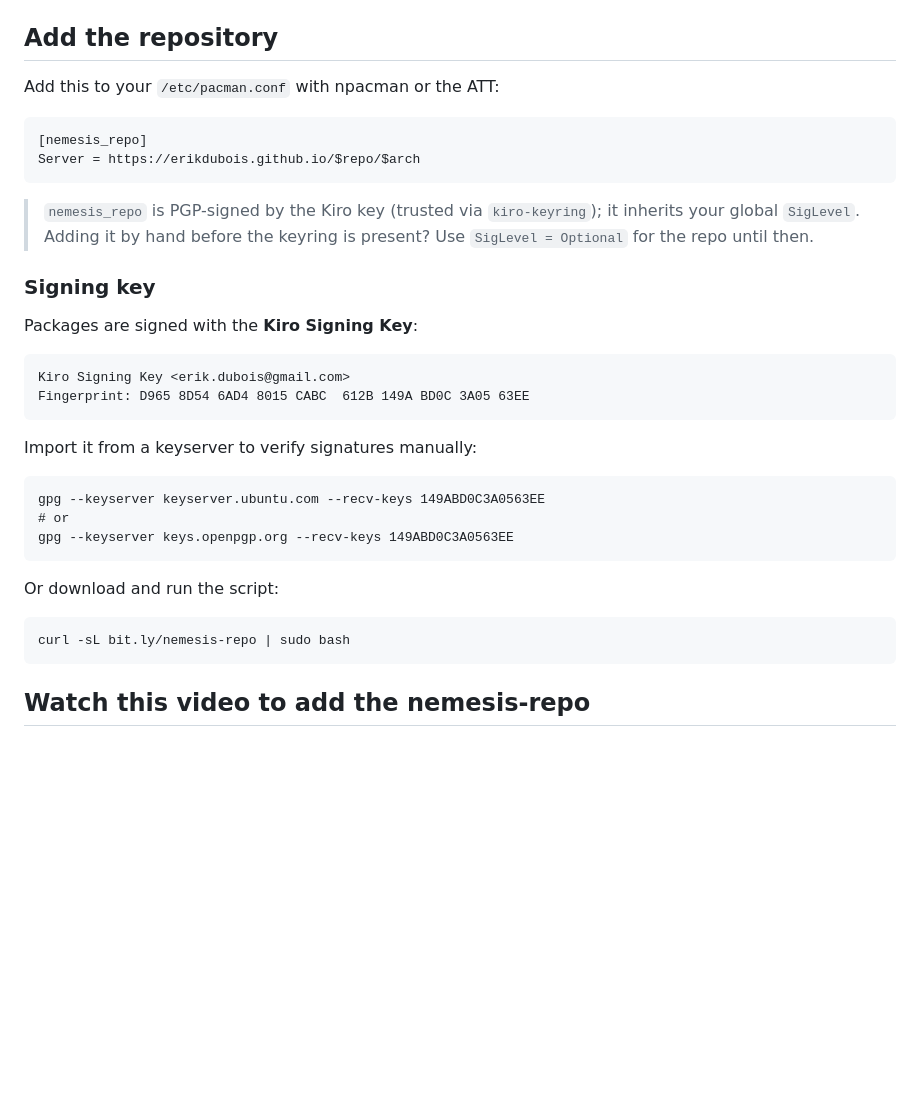
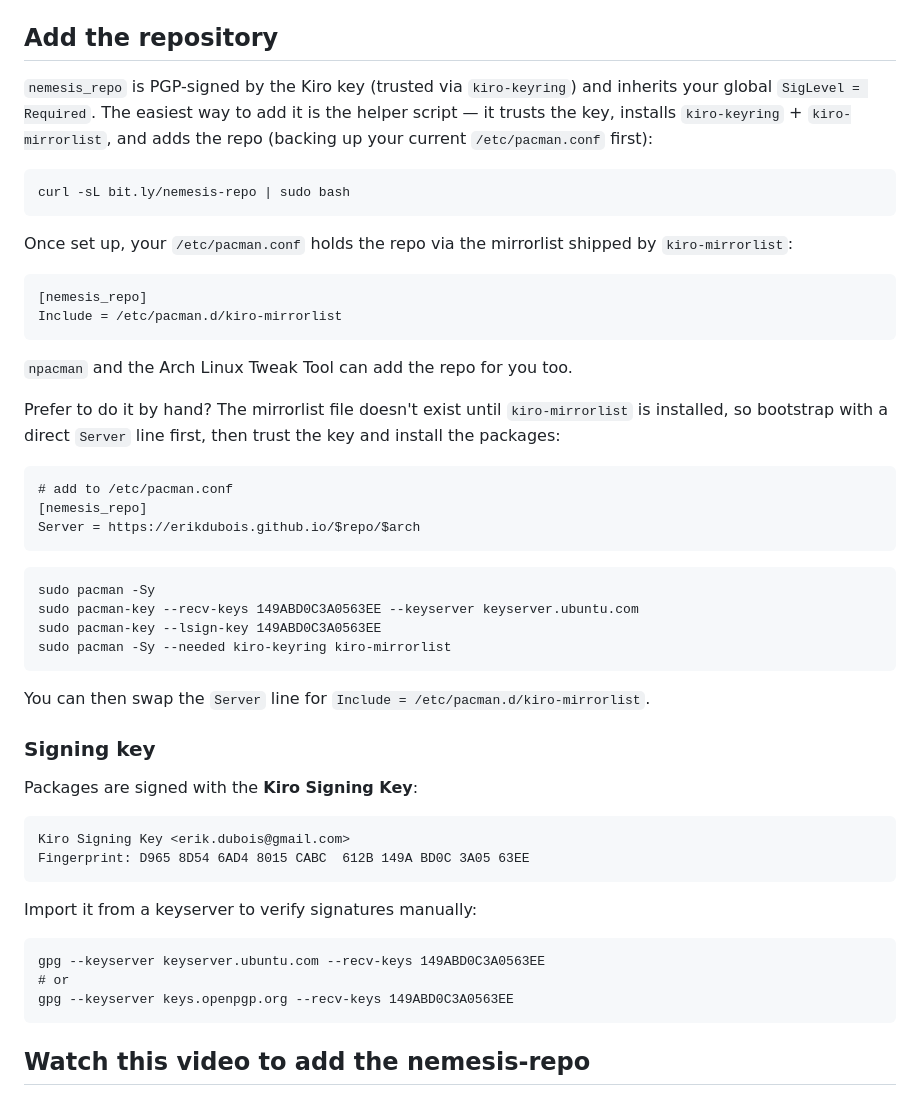
Before and after one commit to erikdubois/nemesis_repo, a Markdown page: README.md, the part around the change. Rendered like a GitHub page; blank space fills up the shorter version.

Commit message:
docs: README repo-setup matches the signed-repo flow
Same rework as the arcolinux-nemesis website/README: helper one-liner as the
lead path, canonical Include = /etc/pacman.d/kiro-mirrorlist block, and a
by-hand bootstrap (temporary Server= -> trust key -> install kiro-keyring +
kiro-mirrorlist). Drop the duplicate helper line from the Signing key section
and the old SigLevel = Optional advice.

Co-Authored-By: Claude Opus 4.8 <noreply@anthropic.com>

````diff
--- a/README.md
+++ b/README.md
@@ -52,16 +52,43 @@ Learn, have fun and enjoy.
 
 ## Add the repository
 
-Add this to your `/etc/pacman.conf` with npacman or the ATT:
+`nemesis_repo` is PGP-signed by the Kiro key (trusted via `kiro-keyring`) and
+inherits your global `SigLevel = Required`. The easiest way to add it is the
+helper script — it trusts the key, installs `kiro-keyring` + `kiro-mirrorlist`,
+and adds the repo (backing up your current `/etc/pacman.conf` first):
 
 ```
+curl -sL bit.ly/nemesis-repo | sudo bash
+```
+
+Once set up, your `/etc/pacman.conf` holds the repo via the mirrorlist shipped
+by `kiro-mirrorlist`:
+
+```
+[nemesis_repo]
+Include = /etc/pacman.d/kiro-mirrorlist
+```
+
+`npacman` and the Arch Linux Tweak Tool can add the repo for you too.
+
+Prefer to do it by hand? The mirrorlist file doesn't exist until
+`kiro-mirrorlist` is installed, so bootstrap with a direct `Server` line first,
+then trust the key and install the packages:
+
+```
+# add to /etc/pacman.conf
 [nemesis_repo]
 Server = https://erikdubois.github.io/$repo/$arch
 ```
 
-> `nemesis_repo` is PGP-signed by the Kiro key (trusted via `kiro-keyring`); it
-> inherits your global `SigLevel`. Adding it by hand before the keyring is present?
-> Use `SigLevel = Optional` for the repo until then.
+```
+sudo pacman -Sy
+sudo pacman-key --recv-keys 149ABD0C3A0563EE --keyserver keyserver.ubuntu.com
+sudo pacman-key --lsign-key 149ABD0C3A0563EE
+sudo pacman -Sy --needed kiro-keyring kiro-mirrorlist
+```
+
+You can then swap the `Server` line for `Include = /etc/pacman.d/kiro-mirrorlist`.
 
 ### Signing key
 
@@ -78,12 +105,6 @@ Import it from a keyserver to verify signatures manually:
 gpg --keyserver keyserver.ubuntu.com --recv-keys 149ABD0C3A0563EE
 # or
 gpg --keyserver keys.openpgp.org --recv-keys 149ABD0C3A0563EE
-```
-
-Or download and run the script:
-
-```
-curl -sL bit.ly/nemesis-repo | sudo bash
 ```
 
 ## Watch this video to add the nemesis-repo
````
Also changed, not shown: CHANGELOG.md (+7 -0 lines).
